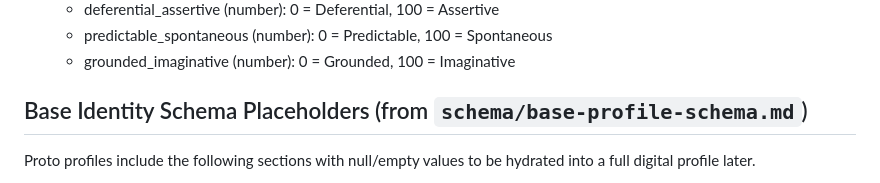
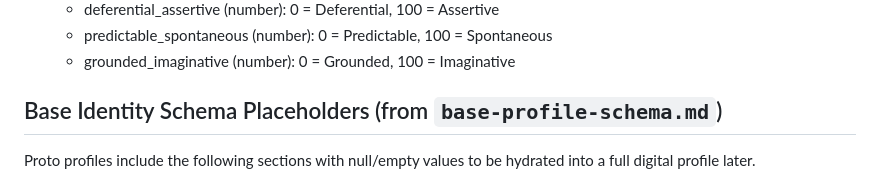
Before and after one commit to sknubr/hai-mvp, a Markdown page: PRDs/proto-profile-schema.md, the part around the change. Drawn GitHub-style.

Commit message:
Fix link to base-profile-schema.md in documentation

```diff
--- a/PRDs/proto-profile-schema.md
+++ b/PRDs/proto-profile-schema.md
@@ -24,7 +24,7 @@ Defines the structure collected during onboarding plus placeholders for the full
   - predictable_spontaneous (number): 0 = Predictable, 100 = Spontaneous
   - grounded_imaginative (number): 0 = Grounded, 100 = Imaginative
 
-## Base Identity Schema Placeholders (from `schema/base-profile-schema.md`)
+## Base Identity Schema Placeholders (from `base-profile-schema.md`)
 
 Proto profiles include the following sections with null/empty values to be hydrated into a full digital profile later.
 
```
